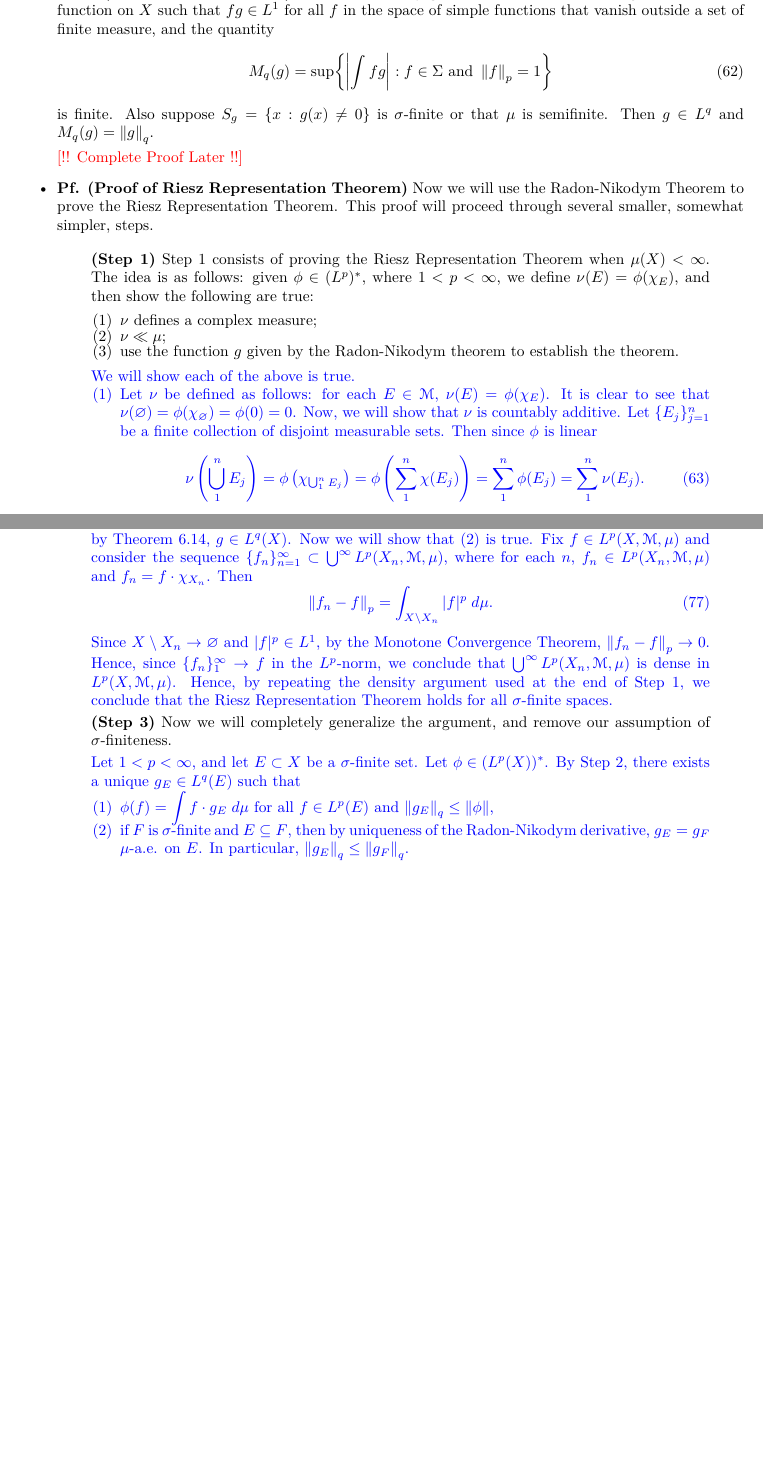
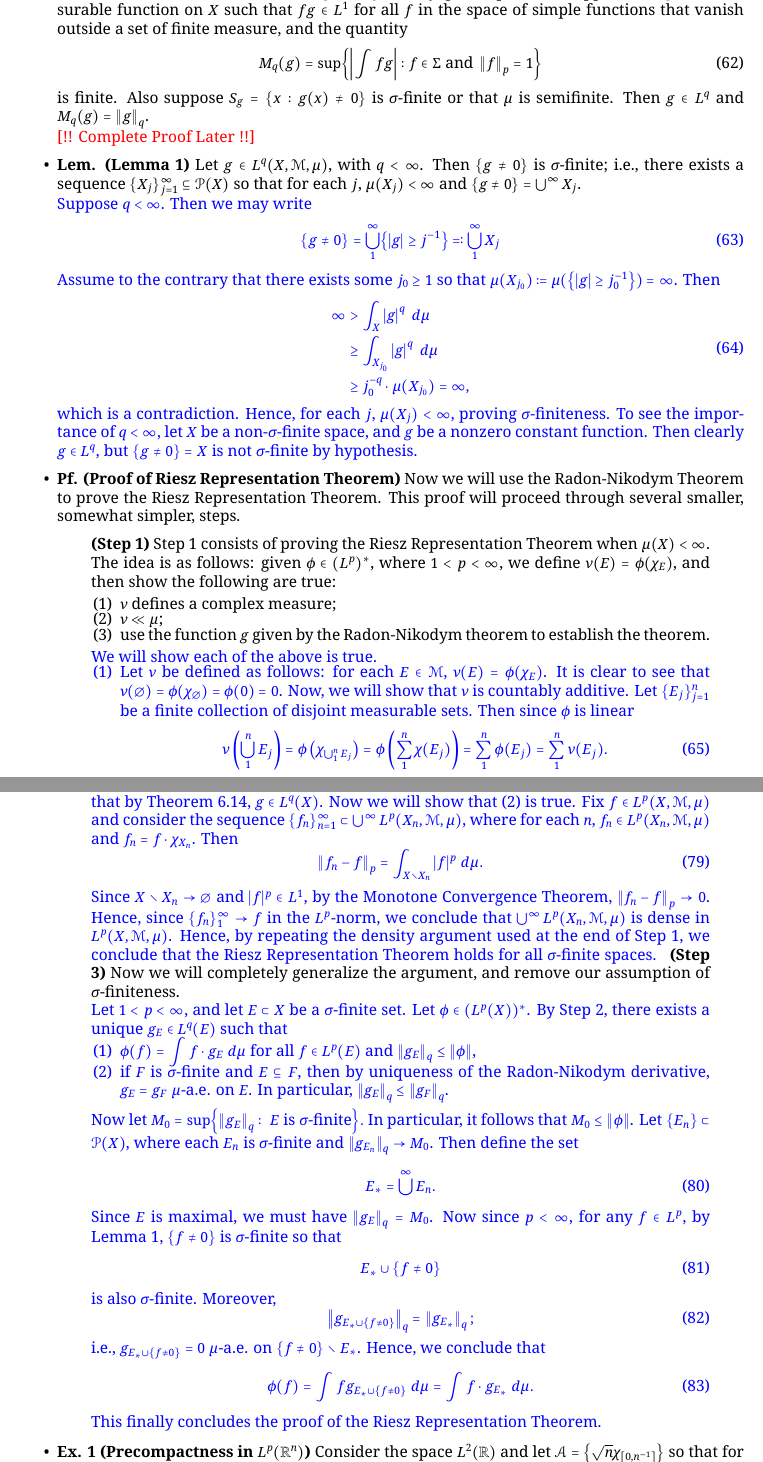
Before and after one commit to amadhava25/course_notes, a LaTeX document (Analysis II/Analysis II Notes.tex): two parts of pages 18 and 20 of 20, joined at a grey line, cut so that both start at the same text, the shorter picture padded with empty space. The pictures show the PDF file Analysis II/Analysis II Notes.pdf that the author committed with the source.

Commit message:
Finally finished Riesz Representation

```diff
--- a/Analysis II/Analysis II Notes.tex
+++ b/Analysis II/Analysis II Notes.tex
@@ -656,19 +634,31 @@ In this lecture, we shifted focus towards the $L^{p}$ spaces. In particular, we
 			\nu(E) = \int_{X}f\;d\mu.
 		\end{equation}
 	$f$ is said to be the Radon-Nikodym derivative of $\nu$ with respect to $\mu$.
-
 	\item \textbf{Lem. (Thm 6.14 from Folland)} Let $p$ and $q$ be conjugate exponents. Suppose that $g$ is a measurable function on $X$ such that $fg \in L^{1}$ for all $f$ in the space of simple functions that vanish outside a set of finite measure, and the quantity
 		\begin{equation}
 			M_{q}(g) = \sup\brac*{\abs{\int fg}: f \in \Sigma \text{ and } \norm{f}_{p} = 1}
 		\end{equation}
-	is finite. Also suppose $S_{g} = \{x: g(x) \neq 0\}$ is $\sigma$-finite or that $\mu$ is semifinite. Then $g \in L^{q}$ and $M_{q}(g) = \norm{g}_{q}$.
-
+	is finite. Also suppose $S_{g} = \{x: g(x) \neq 0\}$ is $\sigma$-finite or that $\mu$ is semifinite. Then $g \in L^{q}$ and $M_{q}(g) = \norm{g}_{q}$. \newline
 	\begin{solutions}
 		\textcolor{red}{[!! Complete Proof Later !!]}
 	\end{solutions}
-
+	\item \textbf{Lem. (Lemma 1)} Let $g \in L^{q}(X, \mathscr{M}, \mu)$, with $q < \infty$. Then $\{g \neq 0\}$ is $\sigma$-finite; i.e., there exists a sequence $\{X_{j}\}_{j= 1}^{\infty} \subseteq \mathscr{P}(X)$ so that for each $j$, $\mu(X_{j}) < \infty$ and $\{g \neq 0\} = \bigcup^{\infty}X_{j}$. \newline
+	\begin{solutions}
+		Suppose $q < \infty$. Then we may write
+		\begin{equation}
+			\brac*{g \neq 0} = \bigcup_{1}^{\infty}\brac*{\abs{g} \geq j^{-1}} \eqqcolon \bigcup_{1}^{\infty}X_{j}
+		\end{equation}
+		Assume to the contrary that there exists some $j_{0} \geq 1$ so that $\mu(X_{j_{0}}) \coloneqq \mu(\brac*{\abs{g} \geq j_{0}^{-1}}) = \infty$. Then
+		\begin{align}
+			\begin{split}
+				\infty &> \int_{X}\abs{g}^{q}\;d\mu \\
+				&\geq \int_{X_{j_{0}}}\abs{g}^{q}\;d\mu \\
+				&\geq j_{0}^{-q}\cdot \mu(X_{j_{0}}) = \infty,
+			\end{split}
+		\end{align}
+		which is a contradiction. Hence, for each $j$, $\mu(X_{j}) < \infty$, proving $\sigma$-finiteness. To see the importance of $q < \infty$, let $X$ be a non-$\sigma$-finite space, and $g$ be a nonzero constant function. Then clearly $g \in L^{q}$, but $\{g \neq 0\} = X$ is not $\sigma$-finite by hypothesis.
+	\end{solutions}
 	\item \textbf{Pf. (Proof of Riesz Representation Theorem)} Now we will use the Radon-Nikodym Theorem to prove the Riesz Representation Theorem. This proof will proceed through several smaller, somewhat simpler, steps.
-
 	\begin{quote}
 		\textbf{(Step 1)} Step 1 consists of proving the Riesz Representation Theorem when $\mu(X) < \infty$. The idea is as follows: given $\phi \in (L^{p})^{\ast}$, where $1 < p < \infty$, we define $\nu(E) = \phi(\chi_{E})$, and then show the following are true:
 			\begin{enumerate}[itemsep =-2pt,label = (\arabic{*})]
@@ -759,16 +746,32 @@ In this lecture, we shifted focus towards the $L^{p}$ spaces. In particular, we
 	\end{equation}
 	Since $X\setminus X_{n} \to \varnothing$ and $|f|^{p} \in L^{1}$, by the Monotone Convergence Theorem, $\norm{f_{n} -f}_{p} \to 0$. Hence, since $\{f_{n}\}_{1}^{\infty} \to f$ in the $L^{p}$-norm, we conclude that $\bigcup^{\infty}L^{p}(X_{n}, \mathscr{M}, \mu)$ is dense in $L^{p}(X, \mathscr{M}, \mu)$. Hence, by repeating the density argument used at the end of Step 1, we conclude that the Riesz Representation Theorem holds for all $\sigma$-finite spaces.
 	\end{solutions}
-
-	\textbf{(Step 3)} Now we will completely generalize the argument, and remove our assumption of $\sigma$-finiteness.
-
+	\textbf{(Step 3)} Now we will completely generalize the argument, and remove our assumption of $\sigma$-finiteness.\newline
 	\begin{solutions}
 		Let $1 < p < \infty$, and let $E \subset X$ be a $\sigma$-finite set. Let $\phi \in (L^{p}(X))^{\ast}$. By Step 2, there exists a unique $g_{E} \in L^{q}(E)$ such that \vspace{-0.15cm}
 			\begin{enumerate}[itemsep =-2pt,label = (\arabic{*})]
 				\item $\displaystyle \phi(f) = \int f \cdot g_{E} \;d\mu$ for all $f \in L^{p}(E)$ and $\norm{g_{E}}_{q} \leq \norm{\phi}$,
 				\item if $F$ is $\sigma$-finite and $E \subseteq F$, then by uniqueness of the Radon-Nikodym derivative, $g_{E} = g_{F}$ $\mu$-a.e. on $E$. In particular, $\norm{g_{E}}_{q} \leq \norm{g_{F}}_{q}$.
 			\end{enumerate}
+		Now let $M_{0} = \sup\brac*{\norm{g_{E}}_{q}: \text{ $E$ is $\sigma$-finite}}.$ In particular, it follows that $M_{0} \leq \norm{\phi}$. Let $\{E_{n}\} \subset \mathscr{P}(X)$, where each $E_{n}$ is $\sigma$-finite and $\norm{g_{E_{n}}}_{q} \to M_{0}$. Then define the set
+			\begin{equation}
+				E_{\ast} = \bigcup^{\infty}E_{n}.
+			\end{equation}
+		Since $E_{}$ is maximal, we must have $\norm{g_{E}}_{q} = M_{0}$. Now since $p < \infty$, for any $f \in L^{p}$, by Lemma 1, $\{f \neq 0\}$ is $\sigma$-finite so that
+			\begin{equation}
+				E_{\ast} \cup \{f \neq 0\}
+			\end{equation}
+		is also $\sigma$-finite. Moreover,
+		\begin{equation}
+			\norm{g_{E_{\ast} \cup \{f \neq 0\}}}_{q} = \norm{g_{E_{\ast}}}_{q};
+		\end{equation}
+		i.e., $g_{E_{\ast} \cup \{f\neq 0\}} = 0$ $\mu$-a.e. on $\{f \neq 0\} \setminus E_{\ast}$. Hence, we conclude that
+			\begin{equation}
+				\phi(f) = \int fg_{E_{\ast} \cup \{f \neq 0\}}\;d\mu = \int f \cdot g_{E_{\ast}}\;d\mu.
+			\end{equation}
+		This finally concludes the proof of the Riesz Representation Theorem.
 	\end{solutions}
 	\end{quote}
+	\item \textbf{Ex. 1 (Precompactness in $L^{p}(\mathbb{R}^{n})$)} Consider the space $L^{2}(\mathbb{R})$ and let $\mathscr{A} = \brac*{\sqrt{n}\chi_{[0,n^{-1}]}}$ so that for each $n$, $\int f_{n}^{2}\;dx = 1$.
 \end{itemize}
 \end{document}
```
Also changed, not shown: AMadhava.sty (+7 -35 lines), Analysis II/Analysis II Notes.pdf, Analysis II/Analysis II Notes.tex (57 more changed lines), 5 other files.
